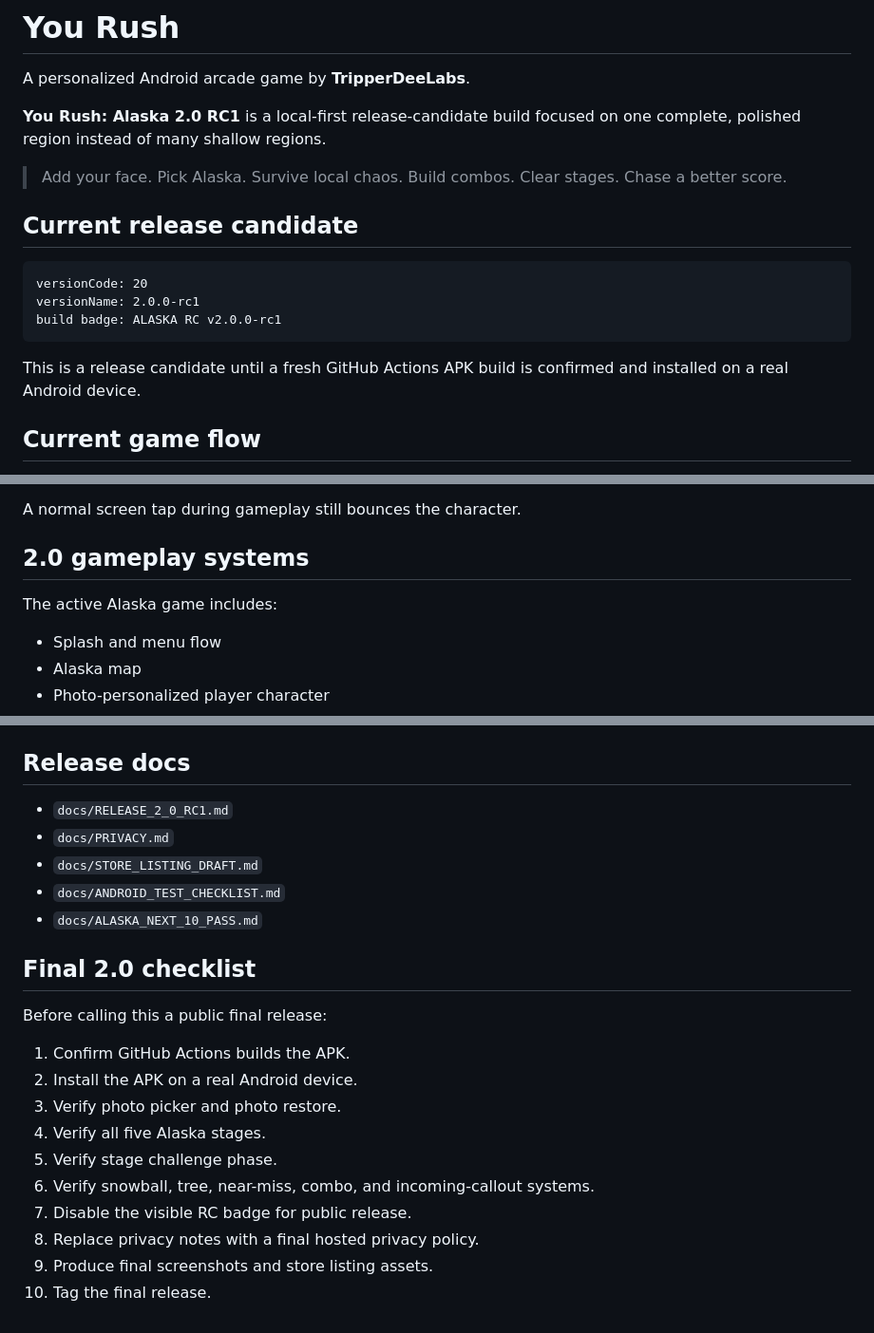
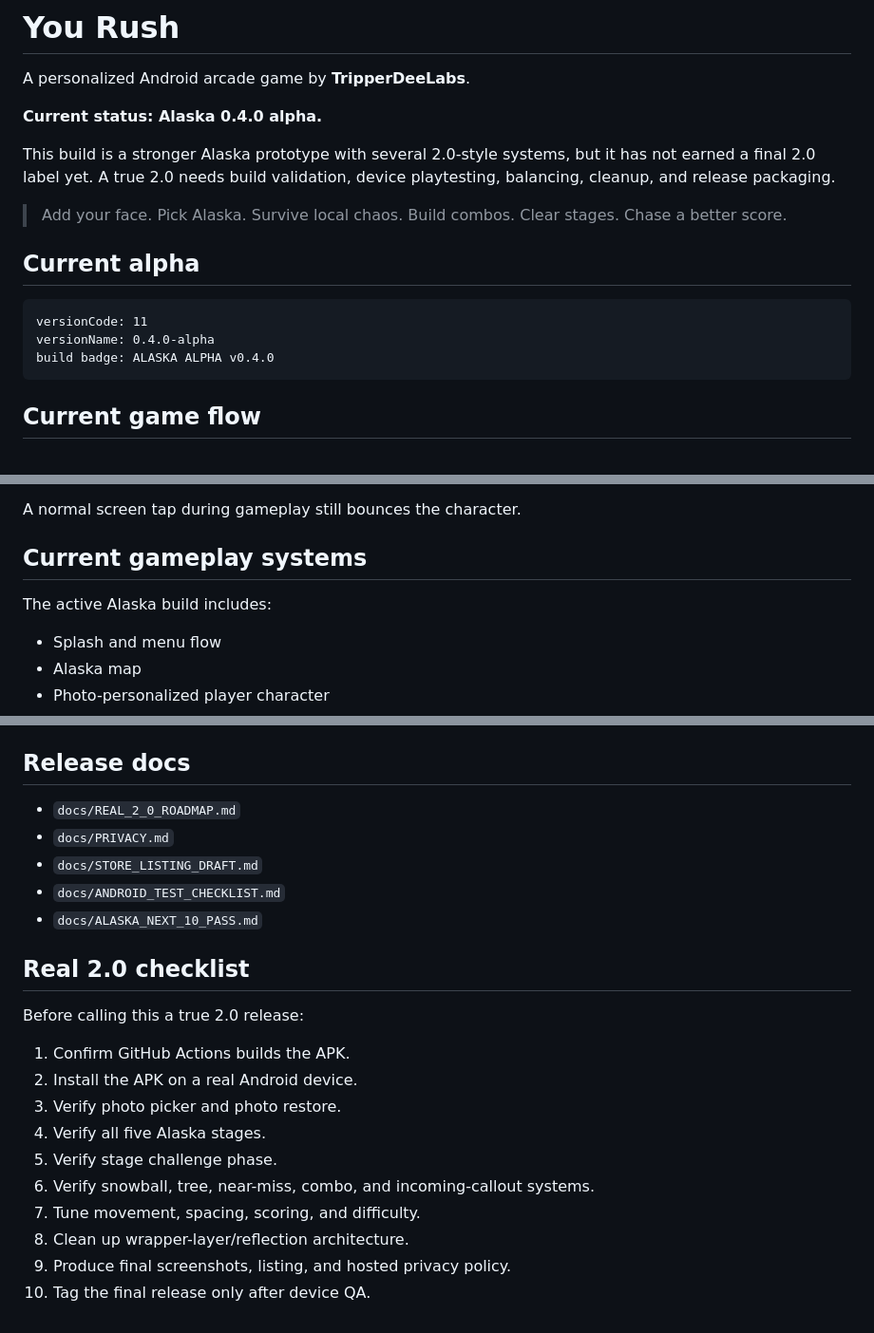
Before and after one commit to jtripppiie/android-game, a Markdown page: README.md, 3 parts joined by grey strips. Shown at 95% size. Rendered like a GitHub page.

Commit message:
Correct README status

````diff
--- a/README.md
+++ b/README.md
@@ -2,19 +2,19 @@
 
 A personalized Android arcade game by **TripperDeeLabs**.
 
-**You Rush: Alaska 2.0 RC1** is a local-first release-candidate build focused on one complete, polished region instead of many shallow regions.
+**Current status: Alaska 0.4.0 alpha.**
+
+This build is a stronger Alaska prototype with several 2.0-style systems, but it has not earned a final 2.0 label yet. A true 2.0 needs build validation, device playtesting, balancing, cleanup, and release packaging.
 
 > Add your face. Pick Alaska. Survive local chaos. Build combos. Clear stages. Chase a better score.
 
-## Current release candidate
+## Current alpha
 
 ```text
-versionCode: 20
-versionName: 2.0.0-rc1
-build badge: ALASKA RC v2.0.0-rc1
+versionCode: 11
+versionName: 0.4.0-alpha
+build badge: ALASKA ALPHA v0.4.0
 ```
-
-This is a release candidate until a fresh GitHub Actions APK build is confirmed and installed on a real Android device.
 
 ## Current game flow
 
@@ -50,9 +50,9 @@ The visible control pad includes:
 
 A normal screen tap during gameplay still bounces the character.
 
-## 2.0 gameplay systems
+## Current gameplay systems
 
-The active Alaska game includes:
+The active Alaska build includes:
 
 - Splash and menu flow
 - Alaska map
@@ -150,15 +150,15 @@ Artifacts:
 
 ## Release docs
 
-- `docs/RELEASE_2_0_RC1.md`
+- `docs/REAL_2_0_ROADMAP.md`
 - `docs/PRIVACY.md`
 - `docs/STORE_LISTING_DRAFT.md`
 - `docs/ANDROID_TEST_CHECKLIST.md`
 - `docs/ALASKA_NEXT_10_PASS.md`
 
-## Final 2.0 checklist
+## Real 2.0 checklist
 
-Before calling this a public final release:
+Before calling this a true 2.0 release:
 
 1. Confirm GitHub Actions builds the APK.
 2. Install the APK on a real Android device.
@@ -166,7 +166,7 @@ Before calling this a public final release:
 4. Verify all five Alaska stages.
 5. Verify stage challenge phase.
 6. Verify snowball, tree, near-miss, combo, and incoming-callout systems.
-7. Disable the visible RC badge for public release.
-8. Replace privacy notes with a final hosted privacy policy.
-9. Produce final screenshots and store listing assets.
-10. Tag the final release.
+7. Tune movement, spacing, scoring, and difficulty.
+8. Clean up wrapper-layer/reflection architecture.
+9. Produce final screenshots, listing, and hosted privacy policy.
+10. Tag the final release only after device QA.
````
